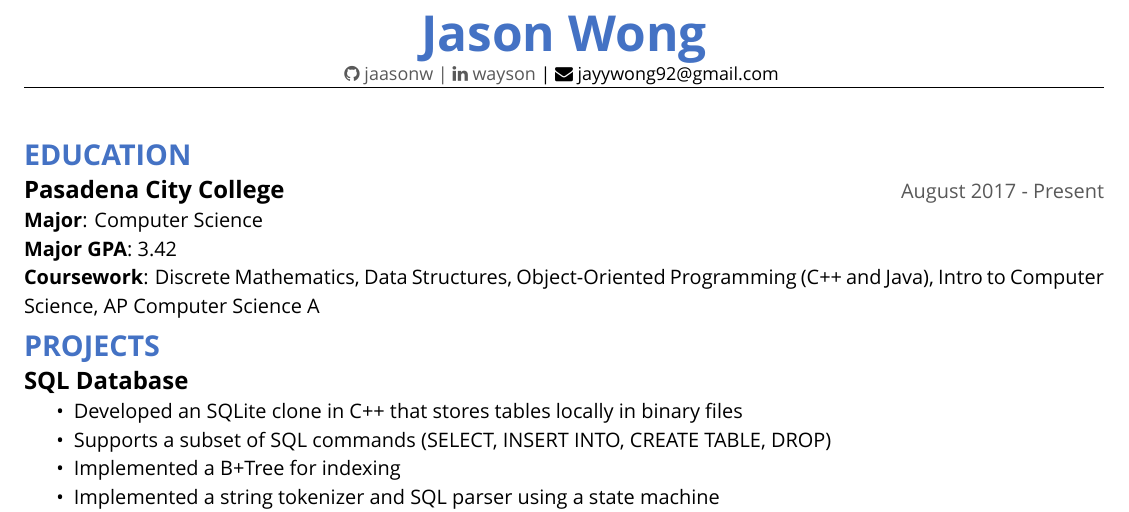
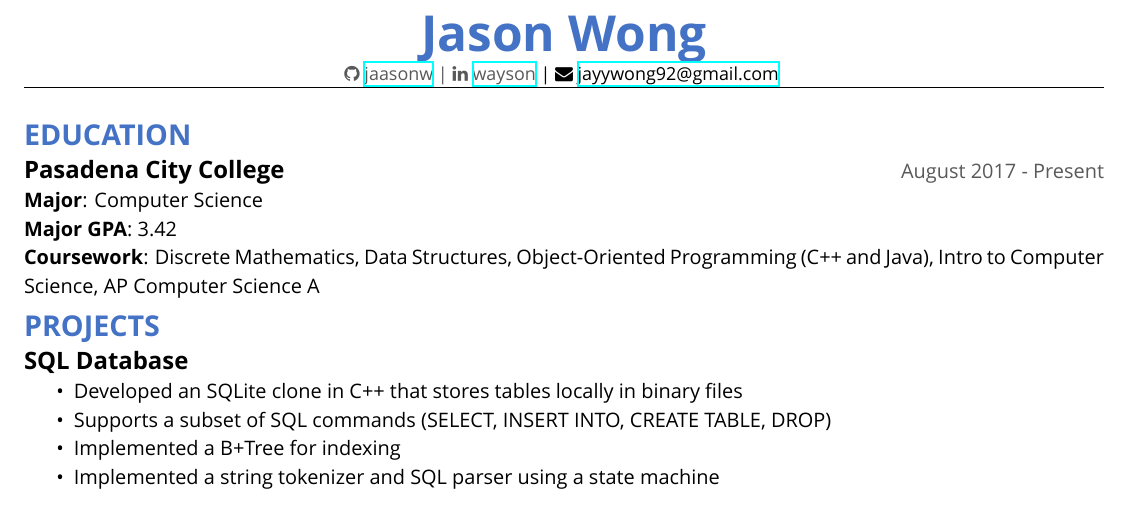
Before and after one commit to jaasonw/resume, a LaTeX CV (files/resume.tex): part of the page, cut so that both start at the same text. Compiled offline with XeLaTeX.

Commit message:
links and spaces

```diff
--- a/files/resume.tex
+++ b/files/resume.tex
@@ -1,19 +1,25 @@
 \documentclass{article}
-\usepackage{amsmath, amssymb, fancyhdr, fontawesome, setspace, tabularx, xcolor}
+\usepackage{enumitem}
+\usepackage{fancyhdr}
+\usepackage{fontawesome}
+\usepackage{fontspec}
 \usepackage[margin = 0.5in]{geometry}
-\usepackage{fontspec}
+\usepackage{hyperref}
+\usepackage{setspace}
 \usepackage{titlesec}
-\usepackage{enumitem}
+\usepackage{xcolor}
 
 % defines
 \def\first{Jason}
 \def\last{Wong}
+\def\github{\href{https://github.com/jaasonw/}{jaasonw}}
+\def\linkedin{\href{https://www.linkedin.com/in/wayson/}{wayson}}
+\def\email{\href{mailto:jayywong92@gmail.com}{jayywong92@gmail.com}}
 
+% config
 \definecolor{wordblue}{RGB}{68,114,196}
 \definecolor{wordgrey}{RGB}{89,89,89}
-\def\headerheight{35pt}
-
-% config
+\def\headerheight{25pt}
 \setlist{nolistsep}
 \setmainfont{Open Sans}
 \setstretch{1.2}
@@ -28,7 +34,7 @@
     \setlength{\headheight}{\headerheight{}}
     \chead{
         \Huge{\textbf{\textcolor{wordblue}{\first{} \last{}}}}\\
-        \small{\textcolor{wordgrey}{\faGithub \ jaasonw  |  \faLinkedin \ wayson}  |  \faEnvelope \ jayywong92@gmail.com}
+        \small{\textcolor{wordgrey}{\faGithub \ \github{}  |  \faLinkedin \ \linkedin{}}  |  \faEnvelope \ \email{}}
     }
 }
 
```
Also changed, not shown: files/resume.pdf.
